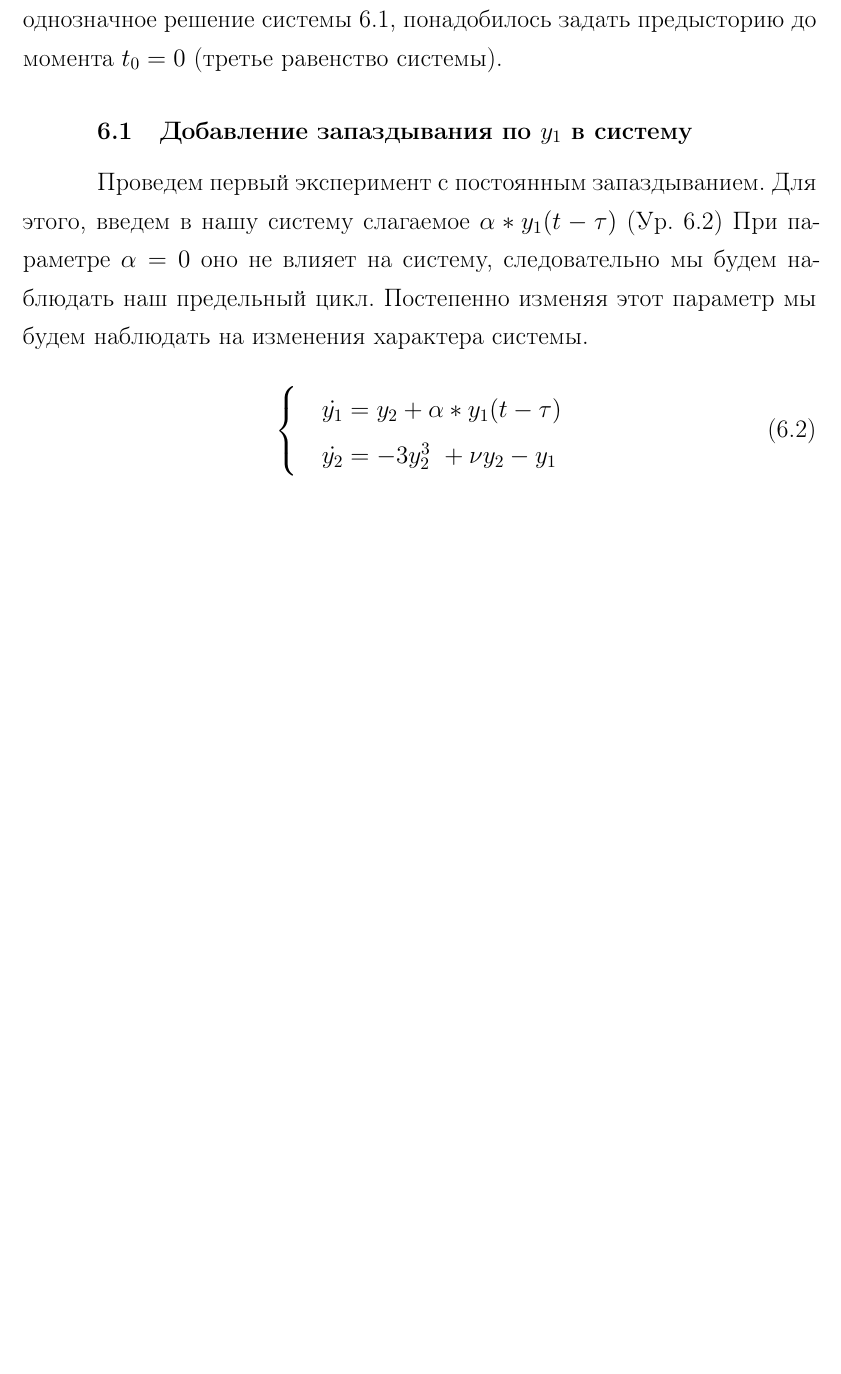
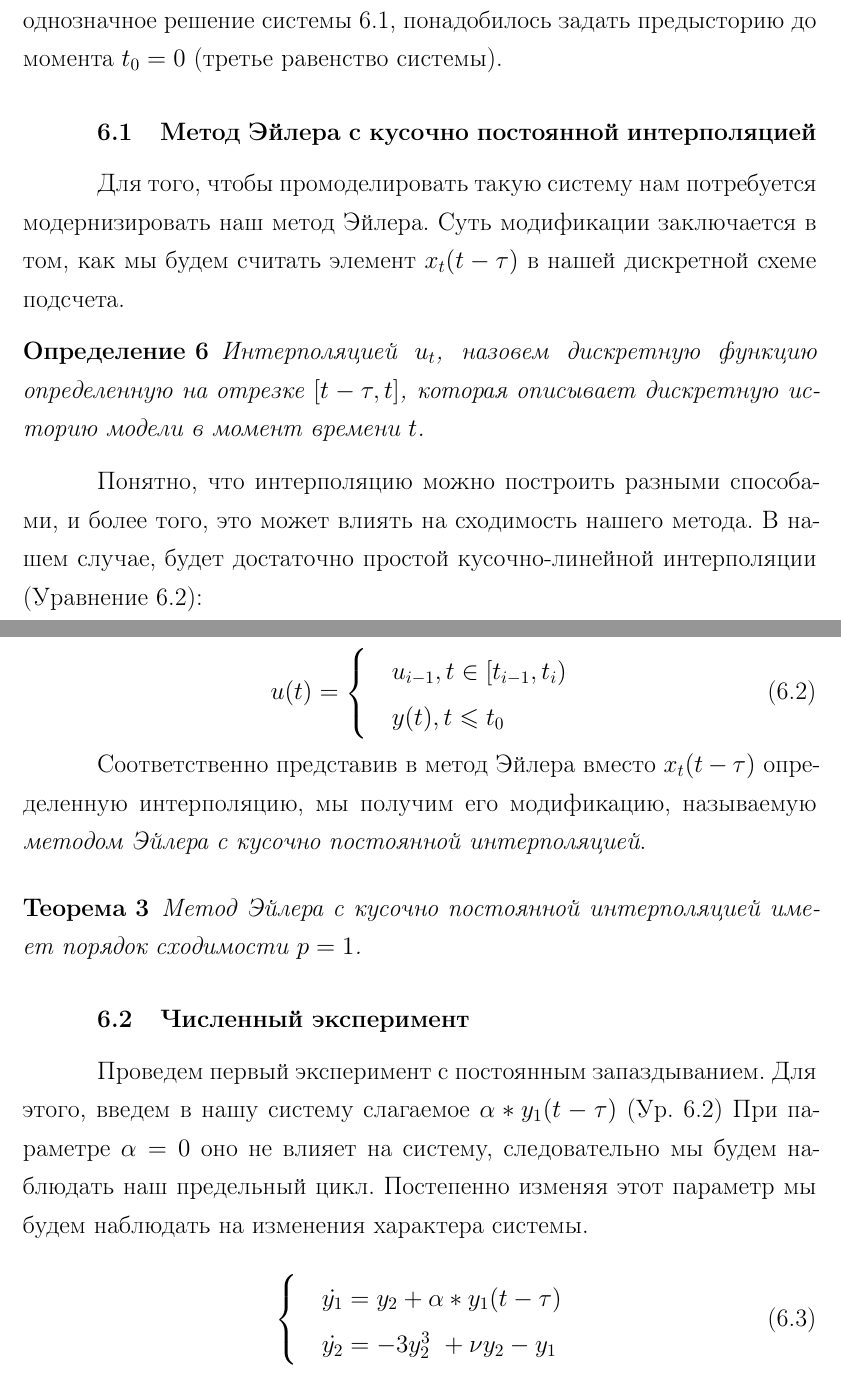
Before and after one commit to Suhoy95/CM-report, a LaTeX document (rpz.tex, which reads chapter-6.tex): part of page 19 of 64 before the commit and two parts of pages 19 and 20 of 65 after it, the two joined at a grey line, cut so that both start at the same text, the shorter picture padded with empty space. Compiled offline with pdfLaTeX; a LaTeX package or settings file that is missing is left out.

Commit message:
интерполяция

```diff
--- a/chapter-6.tex
+++ b/chapter-6.tex
@@ -34,7 +24,45 @@
 Так же, чтобы получить однозначное решение системы \ref{lab6:eq1}, понадобилось
 задать предысторию до момента $t_0 = 0$ (третье равенство системы).
 
-\section{Добавление запаздывания по $y_1$ в систему}\label{lab6:y1}
+\section{Метод Эйлера с кусочно постоянной интерполяцией}
+% 2. Не описаны численные методы, их можно извлечь лишь косвенно из кодов программ.
+Для того, чтобы промоделировать такую систему нам потребуется
+модернизировать наш метод Эйлера. Суть модификации заключается
+в том, как мы будем считать элемент $x_t(t - \tau)$ в нашей
+дискретной схеме подсчета.
+
+\begin{definition}
+    Интерполяцией $u_t$, назовем дискретную функцию определенную на отрезке
+    $[t-\tau, t]$, которая описывает дискретную историю модели в момент времени
+    $t$.
+\end{definition}
+
+Понятно, что интерполяцию можно построить разными способами,
+и более того, это может влиять на сходимость нашего метода.
+В нашем случае, будет достаточно простой кусочно-линейной
+интерполяции (Уравнение \ref{lab6:eq2}):
+
+\begin{equation}\label{lab6:eq2}
+    u(t) = \begin{cases}
+        &u_{i-1}, t \in [t_{i-1}, t_i) \\
+        &y(t), t \leq t_0
+    \end{cases}
+\end{equation}
+
+Соответственно представив в метод Эйлера вместо $x_t(t - \tau)$
+определенную интерполяцию, мы получим его модификацию, называемую
+\textit{методом Эйлера с кусочно постоянной интерполяцией}.
+
+\begin{theorem}
+    Метод Эйлера с кусочно постоянной интерполяцией имеет порядок
+    сходимости $p = 1$.
+\end{theorem}
+
+
+% 1. Начиная с раздела 6.1 встречаются конкретные эксперименты с системами с запаздыванием,
+% поэтому нужно указывать начальные условия, в том числе и функциональные.
+
+\section{Численный эксперимент}
 
 Проведем первый эксперимент с постоянным запаздыванием.
 Для этого, введем в нашу систему слагаемое $\alpha * y_1(t-\tau)$ (Ур. \ref{lab6:eq2})
@@ -42,7 +70,7 @@
 наблюдать наш предельный цикл. Постепенно изменяя этот параметр мы будем наблюдать
 на изменения характера системы.
 
-\begin{equation}\label{lab6:eq2}
+\begin{equation}\label{lab6:eq3}
 \begin{cases}
     &\dot{y_1} = y_2 + \alpha * y_1(t-\tau)\\
     &\dot{y_2} = -3y_2^3\ + \nu y_2 - y_1
```
Also changed, not shown: chapter-6.tex (10 more changed lines).
